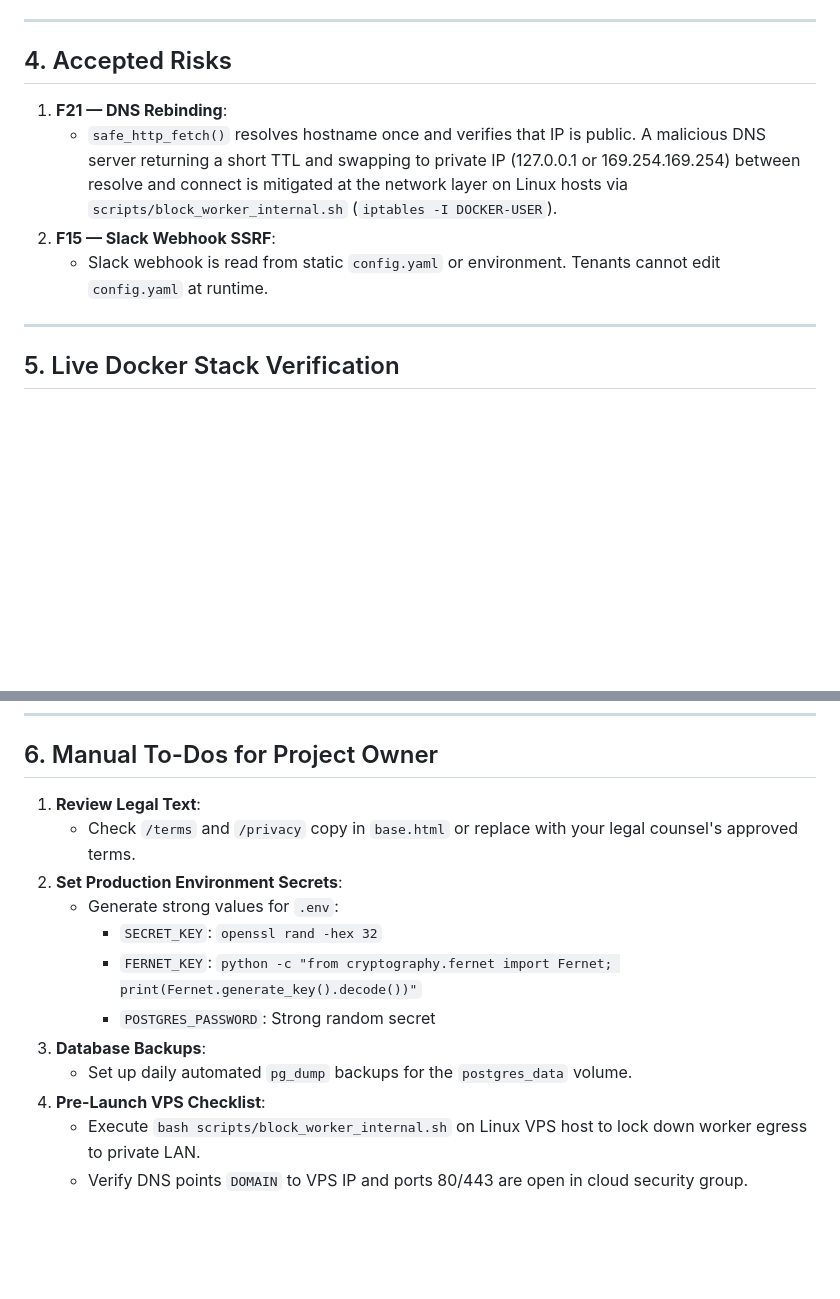
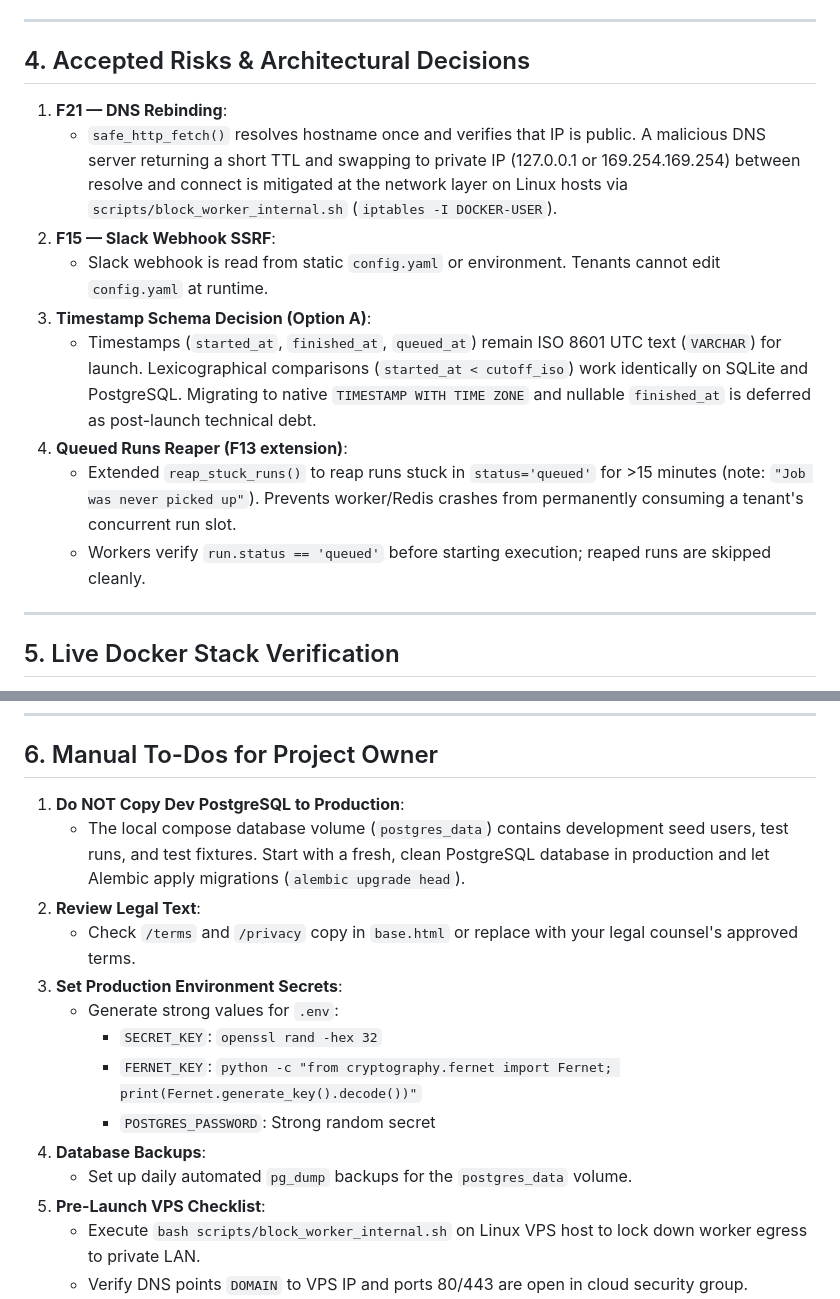
Before and after one commit to BigSmokeweb/Testing, a Markdown page: AUDIT_REPORT.md, 2 parts joined by grey strips. Drawn GitHub-style; blank space fills up the shorter version.

Commit message:
docs: document timestamp text schema decision, queued reaper fix, and dev postgres isolation

```diff
--- a/AUDIT_REPORT.md
+++ b/AUDIT_REPORT.md
@@ -74,12 +74,17 @@
 
 ---
 
-## 4. Accepted Risks
+## 4. Accepted Risks & Architectural Decisions
 
 1. **F21 — DNS Rebinding**:
    - `safe_http_fetch()` resolves hostname once and verifies that IP is public. A malicious DNS server returning a short TTL and swapping to private IP (127.0.0.1 or 169.254.169.254) between resolve and connect is mitigated at the network layer on Linux hosts via `scripts/block_worker_internal.sh` (`iptables -I DOCKER-USER`).
 2. **F15 — Slack Webhook SSRF**:
    - Slack webhook is read from static `config.yaml` or environment. Tenants cannot edit `config.yaml` at runtime.
+3. **Timestamp Schema Decision (Option A)**:
+   - Timestamps (`started_at`, `finished_at`, `queued_at`) remain ISO 8601 UTC text (`VARCHAR`) for launch. Lexicographical comparisons (`started_at < cutoff_iso`) work identically on SQLite and PostgreSQL. Migrating to native `TIMESTAMP WITH TIME ZONE` and nullable `finished_at` is deferred as post-launch technical debt.
+4. **Queued Runs Reaper (F13 extension)**:
+   - Extended `reap_stuck_runs()` to reap runs stuck in `status='queued'` for >15 minutes (note: `"Job was never picked up"`). Prevents worker/Redis crashes from permanently consuming a tenant's concurrent run slot.
+   - Workers verify `run.status == 'queued'` before starting execution; reaped runs are skipped cleanly.
 
 ---
 
@@ -100,16 +105,18 @@
 
 ## 6. Manual To-Dos for Project Owner
 
-1. **Review Legal Text**:
+1. **Do NOT Copy Dev PostgreSQL to Production**:
+   - The local compose database volume (`postgres_data`) contains development seed users, test runs, and test fixtures. Start with a fresh, clean PostgreSQL database in production and let Alembic apply migrations (`alembic upgrade head`).
+2. **Review Legal Text**:
    - Check `/terms` and `/privacy` copy in `base.html` or replace with your legal counsel's approved terms.
-2. **Set Production Environment Secrets**:
+3. **Set Production Environment Secrets**:
    - Generate strong values for `.env`:
      - `SECRET_KEY`: `openssl rand -hex 32`
      - `FERNET_KEY`: `python -c "from cryptography.fernet import Fernet; print(Fernet.generate_key().decode())"`
      - `POSTGRES_PASSWORD`: Strong random secret
-3. **Database Backups**:
+4. **Database Backups**:
    - Set up daily automated `pg_dump` backups for the `postgres_data` volume.
-4. **Pre-Launch VPS Checklist**:
+5. **Pre-Launch VPS Checklist**:
    - Execute `bash scripts/block_worker_internal.sh` on Linux VPS host to lock down worker egress to private LAN.
    - Verify DNS points `DOMAIN` to VPS IP and ports 80/443 are open in cloud security group.
    - Ensure `LOCAL_MODE=0` in `.env`.
```
